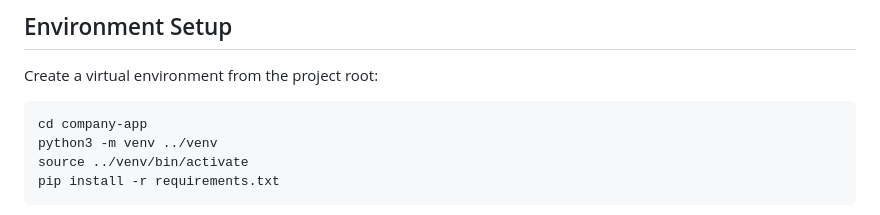
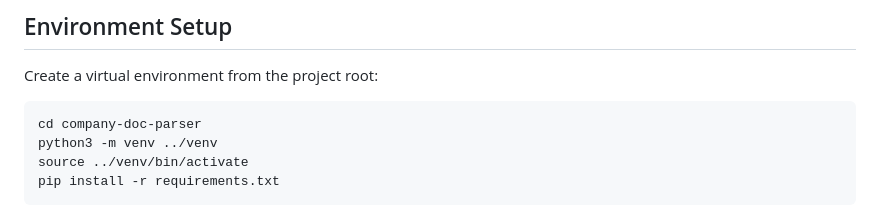
Before and after one commit to Viksvu/company-doc-ml, a Markdown page: README.md, the part around the change. Rendered like a GitHub page.

````diff
--- a/README.md
+++ b/README.md
@@ -18,7 +18,7 @@ search and document review through a lightweight FastAPI app.
 Create a virtual environment from the project root:
 
 ```bash
-cd company-app
+cd company-doc-parser
 python3 -m venv ../venv
 source ../venv/bin/activate
 pip install -r requirements.txt
````
